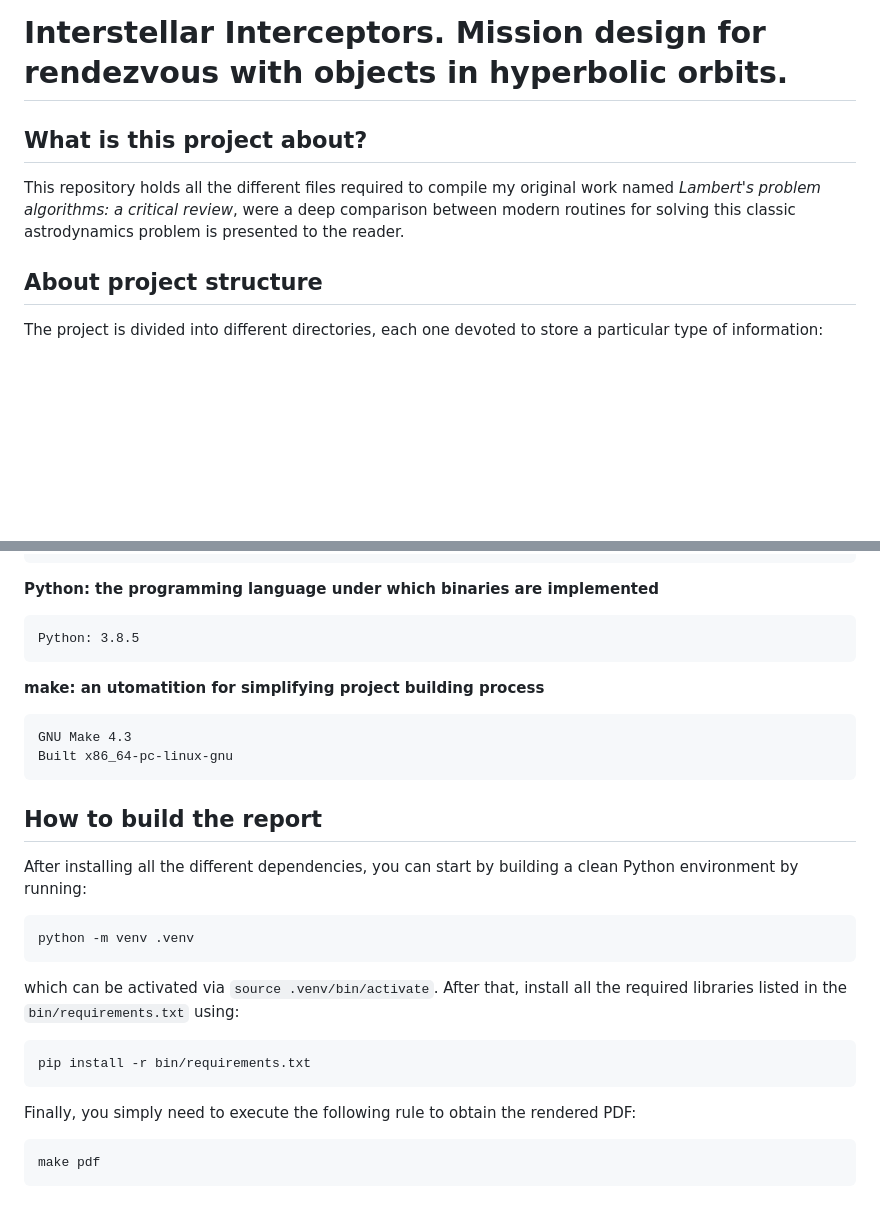
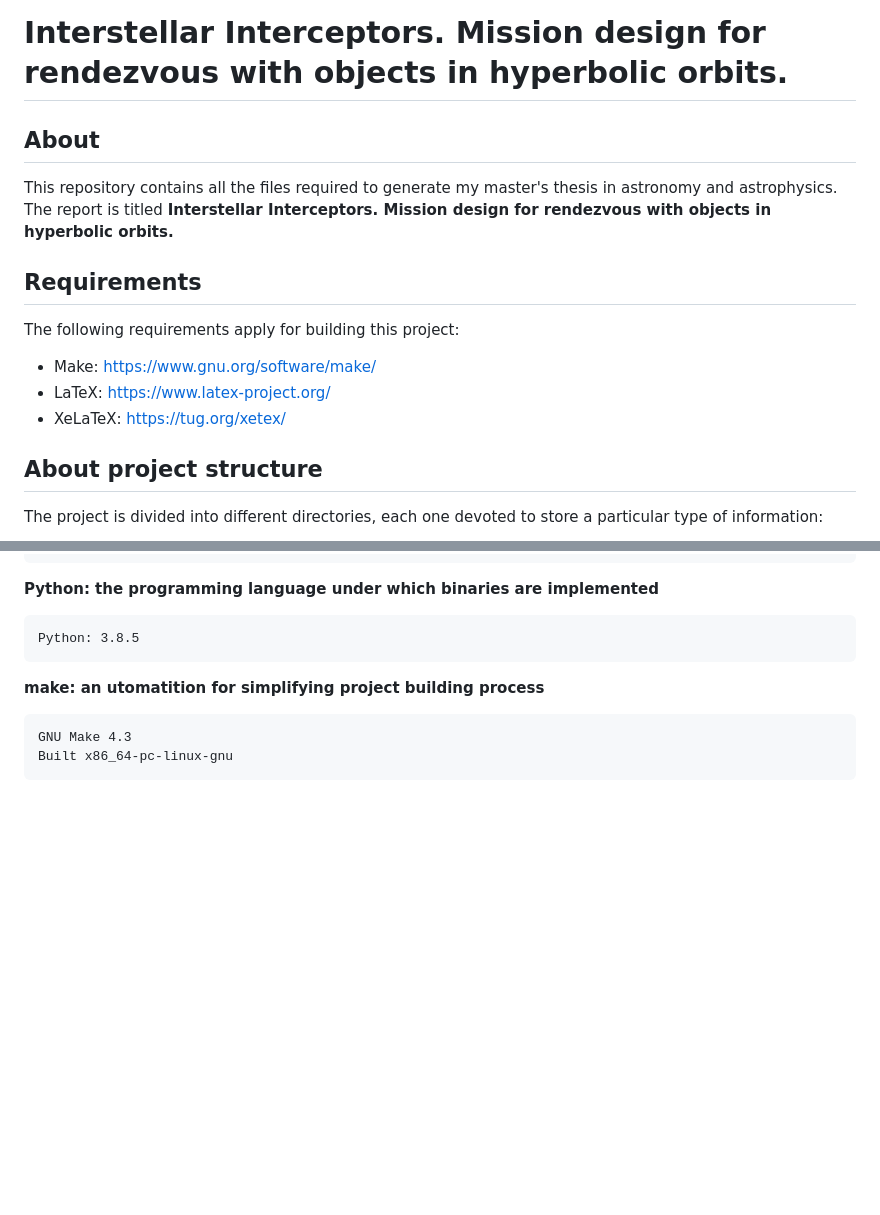
Before and after one commit to jorgepiloto/tfm, a Markdown page: README.md, 2 parts joined by grey strips. Drawn GitHub-style; blank space fills up the shorter version.

Commit message:
doc: update README.md

````diff
--- a/README.md
+++ b/README.md
@@ -1,13 +1,19 @@
 # Interstellar Interceptors. Mission design for rendezvous with objects in hyperbolic orbits.
 
+## About
 
-## What is this project about?
+This repository contains all the files required to generate my master's thesis
+in astronomy and astrophysics. The report is titled **Interstellar Interceptors.
+Mission design for rendezvous with objects in hyperbolic orbits.**
 
-This repository holds all the different files required to compile my original
-work named *Lambert's problem algorithms: a critical review*, were a deep
-comparison between modern routines for solving this classic astrodynamics
-problem is presented to the reader.
+## Requirements
 
+The following requirements apply for building this project:
+
+
+- Make: https://www.gnu.org/software/make/
+- LaTeX: https://www.latex-project.org/
+- XeLaTeX: https://tug.org/xetex/
 
 ## About project structure
 
@@ -115,26 +121,3 @@ Python: 3.8.5
 GNU Make 4.3
 Built x86_64-pc-linux-gnu
 ```
-
-## How to build the report
-
-After installing all the different dependencies, you can start by building a
-clean Python environment by running:
-
-```
-python -m venv .venv
-```
-
-which can be activated via `source .venv/bin/activate`. After that, install all
-the required libraries listed in the `bin/requirements.txt` using:
-
-```
-pip install -r bin/requirements.txt
-```
-
-Finally, you simply need to execute the following rule to obtain the rendered
-PDF:
-
-```
-make pdf
-```
````
